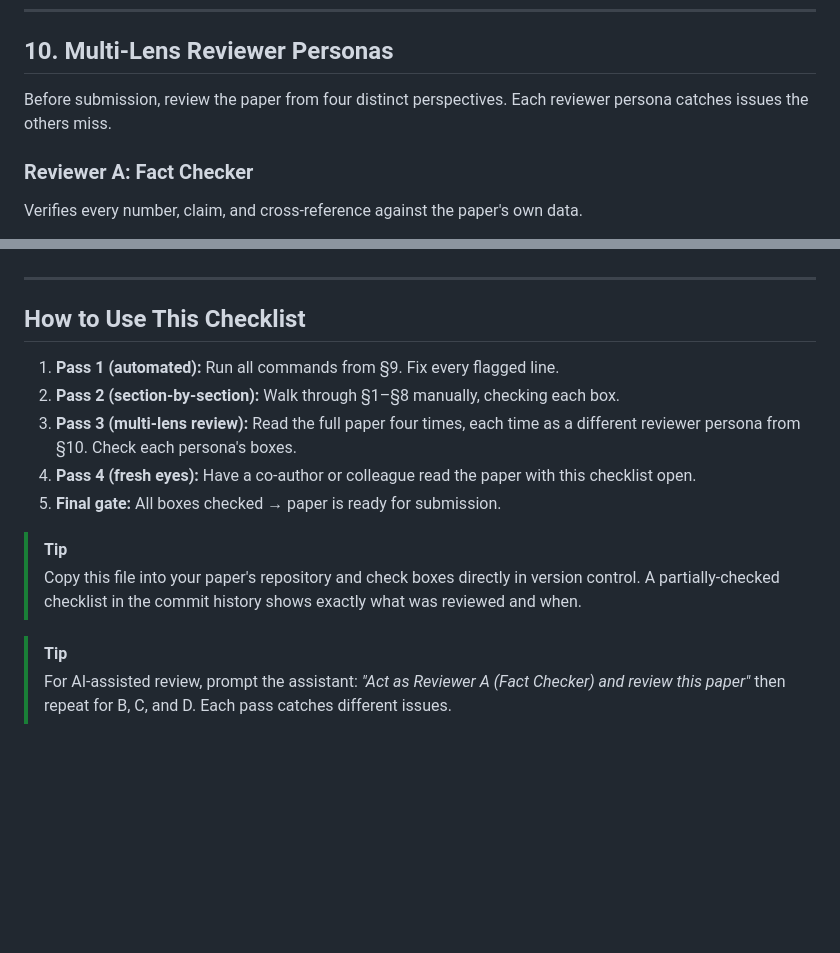
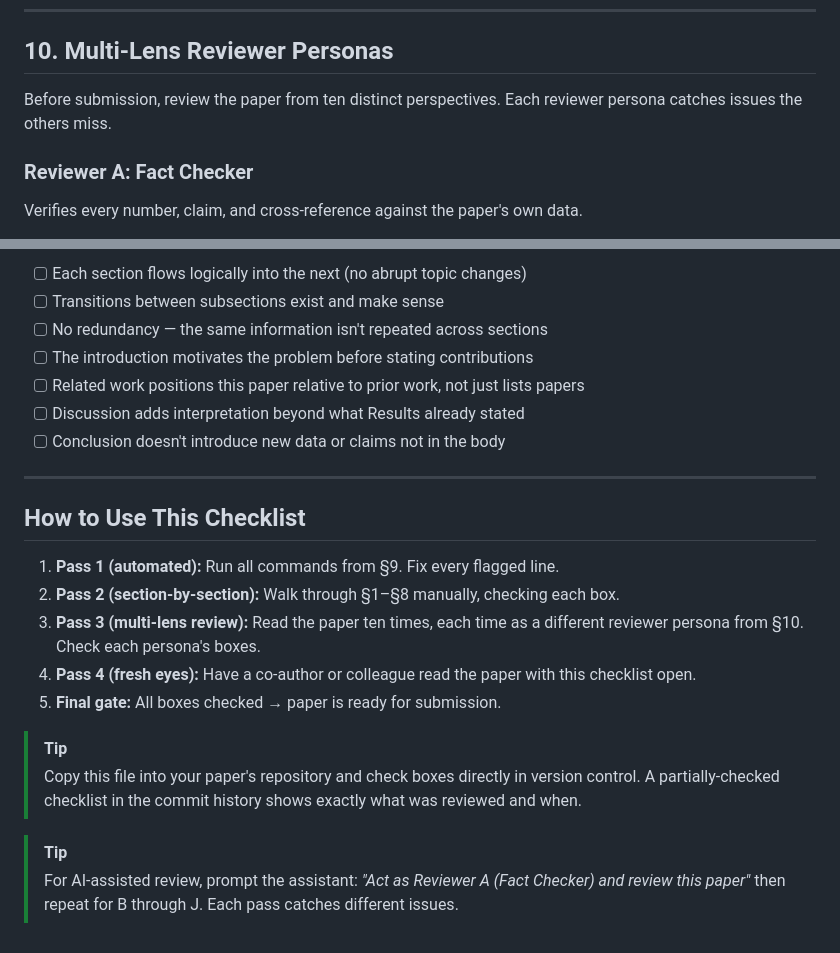
Before and after one commit to vedangvatsa/research-paper-framework, a Markdown page: QUALITY_CHECKLIST.md, 2 parts joined by grey strips. Rendered like a GitHub page; blank space fills up the shorter version.

```diff
--- a/QUALITY_CHECKLIST.md
+++ b/QUALITY_CHECKLIST.md
@@ -174,7 +174,7 @@ done
 
 ## 10. Multi-Lens Reviewer Personas
 
-Before submission, review the paper from four distinct perspectives. Each reviewer persona catches issues the others miss.
+Before submission, review the paper from ten distinct perspectives. Each reviewer persona catches issues the others miss.
 
 ### Reviewer A: Fact Checker
 
@@ -225,10 +289,18 @@ Checks for claims that could be misquoted, weaponized, or taken out of context.
+- [ ] Each section flows logically into the next (no abrupt topic changes)
+- [ ] Transitions between subsections exist and make sense
+- [ ] No redundancy — the same information isn't repeated across sections
+- [ ] The introduction motivates the problem before stating contributions
+- [ ] Related work positions this paper relative to prior work, not just lists papers
+- [ ] Discussion adds interpretation beyond what Results already stated
+- [ ] Conclusion doesn't introduce new data or claims not in the body
+
 ---
 
 ## How to Use This Checklist
 
 1. **Pass 1 (automated):** Run all commands from §9. Fix every flagged line.
 2. **Pass 2 (section-by-section):** Walk through §1–§8 manually, checking each box.
-3. **Pass 3 (multi-lens review):** Read the full paper four times, each time as a different reviewer persona from §10. Check each persona's boxes.
+3. **Pass 3 (multi-lens review):** Read the paper ten times, each time as a different reviewer persona from §10. Check each persona's boxes.
 4. **Pass 4 (fresh eyes):** Have a co-author or colleague read the paper with this checklist open.
 5. **Final gate:** All boxes checked → paper is ready for submission.
 
@@ -238,4 +310,4 @@ Checks for claims that could be misquoted, weaponized, or taken out of context.
 
 > [!TIP]
 > For AI-assisted review, prompt the assistant: *"Act as Reviewer A (Fact Checker) and review this paper"*
-> then repeat for B, C, and D. Each pass catches different issues.
+> then repeat for B through J. Each pass catches different issues.
```
Also changed, not shown: other parts of QUALITY_CHECKLIST.md (+64 -0 lines).
